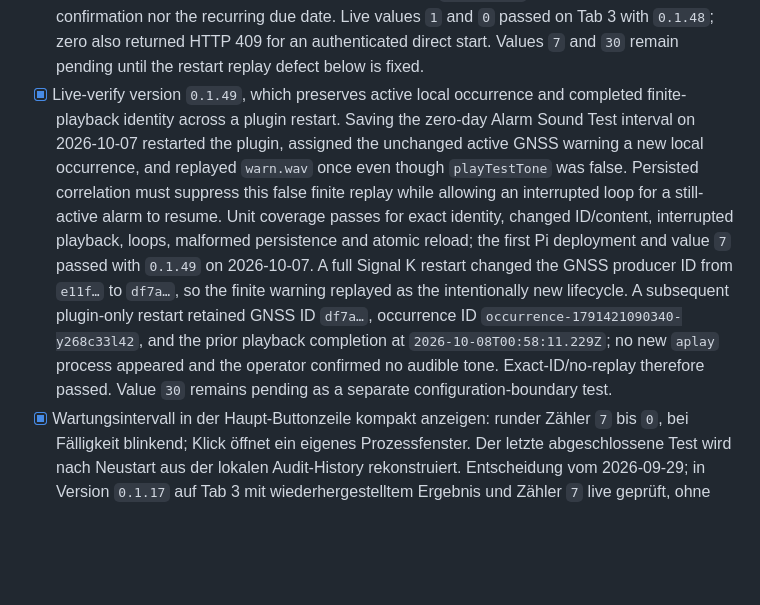
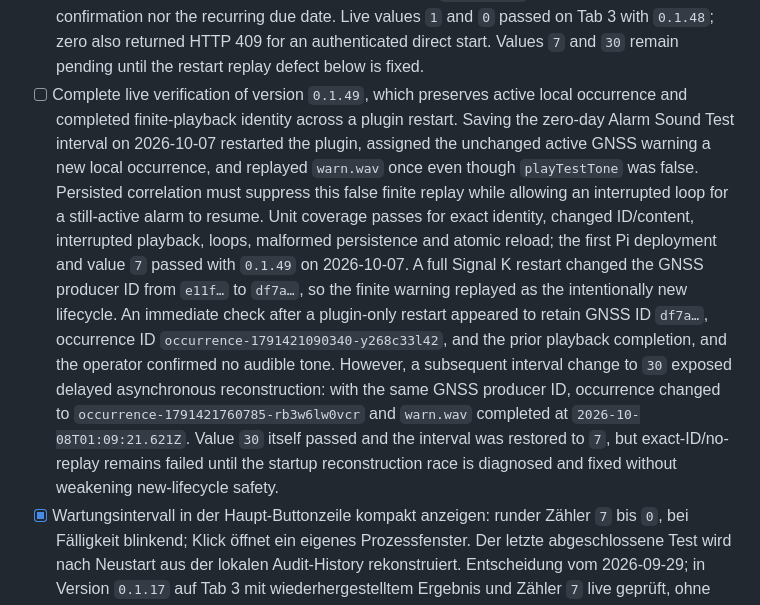
Before and after one commit to haipule/signalk-notification-engine, a Markdown page: TODO.md, the part around the change. Rendered like a GitHub page; blank space fills up the shorter version.

Commit message:
docs: correct delayed restart test result

```diff
--- a/TODO.md
+++ b/TODO.md
@@ -195,7 +195,7 @@
   `0.1.48`; zero also returned HTTP 409 for an authenticated direct start.
   Values `7` and `30` remain pending until the restart replay defect below is
   fixed.
-- [x] Live-verify version `0.1.49`, which preserves active local occurrence and
+- [ ] Complete live verification of version `0.1.49`, which preserves active local occurrence and
   completed finite-playback identity
   across a plugin restart. Saving the zero-day Alarm Sound Test interval on
   2026-10-07 restarted the plugin, assigned the unchanged active GNSS warning
@@ -207,11 +207,16 @@
   first Pi deployment and value `7` passed with `0.1.49` on 2026-10-07.
   A full Signal K restart changed the GNSS producer ID from `e11f…` to
   `df7a…`, so the finite warning replayed as the intentionally new lifecycle.
-  A subsequent plugin-only restart retained GNSS ID `df7a…`, occurrence ID
-  `occurrence-1791421090340-y268c33l42`, and the prior playback completion at
-  `2026-10-08T00:58:11.229Z`; no new `aplay` process appeared and the operator
-  confirmed no audible tone. Exact-ID/no-replay therefore passed. Value `30`
-  remains pending as a separate configuration-boundary test.
+  An immediate check after a plugin-only restart appeared to retain GNSS ID
+  `df7a…`, occurrence ID `occurrence-1791421090340-y268c33l42`, and the prior
+  playback completion, and the operator confirmed no audible tone. However, a
+  subsequent interval change to `30` exposed delayed asynchronous
+  reconstruction: with the same GNSS producer ID, occurrence changed to
+  `occurrence-1791421760785-rb3w6lw0vcr` and `warn.wav` completed at
+  `2026-10-08T01:09:21.621Z`. Value `30` itself passed and the interval was
+  restored to `7`, but exact-ID/no-replay remains failed until the startup
+  reconstruction race is diagnosed and fixed without weakening new-lifecycle
+  safety.
 - [x] Wartungsintervall in der Haupt-Buttonzeile kompakt anzeigen: runder
   Zähler `7` bis `0`, bei Fälligkeit blinkend; Klick öffnet ein eigenes
   Prozessfenster. Der letzte abgeschlossene Test wird nach Neustart aus der
```
Also changed, not shown: docs/e2e-safety-matrix.md (+1 -1 lines), docs/pi-integration.md (+12 -10 lines).
